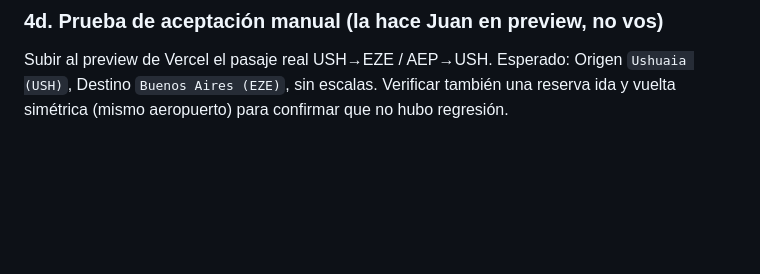
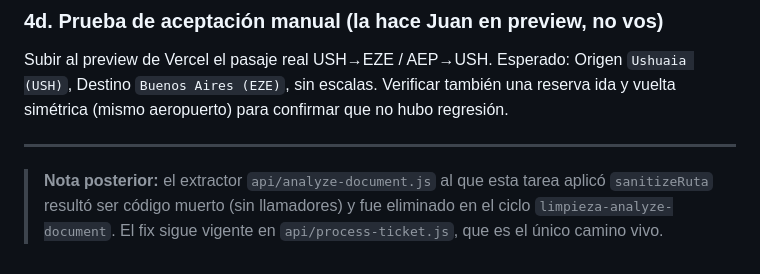
Before and after one commit to contactosolucionair-cpu/dev, a Markdown page: docs/prompt-claude-code-ruta-metro.md, the part around the change. Rendered like a GitHub page; blank space fills up the shorter version.

```diff
--- a/docs/prompt-claude-code-ruta-metro.md
+++ b/docs/prompt-claude-code-ruta-metro.md
@@ -250,3 +250,10 @@ Resumir: reglas agregadas a cada prompt (citar líneas), ubicación del reemplaz
 ### 4d. Prueba de aceptación manual (la hace Juan en preview, no vos)
 
 Subir al preview de Vercel el pasaje real USH→EZE / AEP→USH. Esperado: Origen `Ushuaia (USH)`, Destino `Buenos Aires (EZE)`, sin escalas. Verificar también una reserva ida y vuelta simétrica (mismo aeropuerto) para confirmar que no hubo regresión.
+
+---
+
+> **Nota posterior:** el extractor `api/analyze-document.js` al que esta tarea
+> aplicó `sanitizeRuta` resultó ser código muerto (sin llamadores) y fue
+> eliminado en el ciclo `limpieza-analyze-document`. El fix sigue vigente en
+> `api/process-ticket.js`, que es el único camino vivo.
```
Also changed, not shown: docs/prompt-claude-code-limpieza-analyze-document.md (added, +114 -0 lines), docs/prompt-claude-code-superficies-scan.md (+13 -6 lines).
